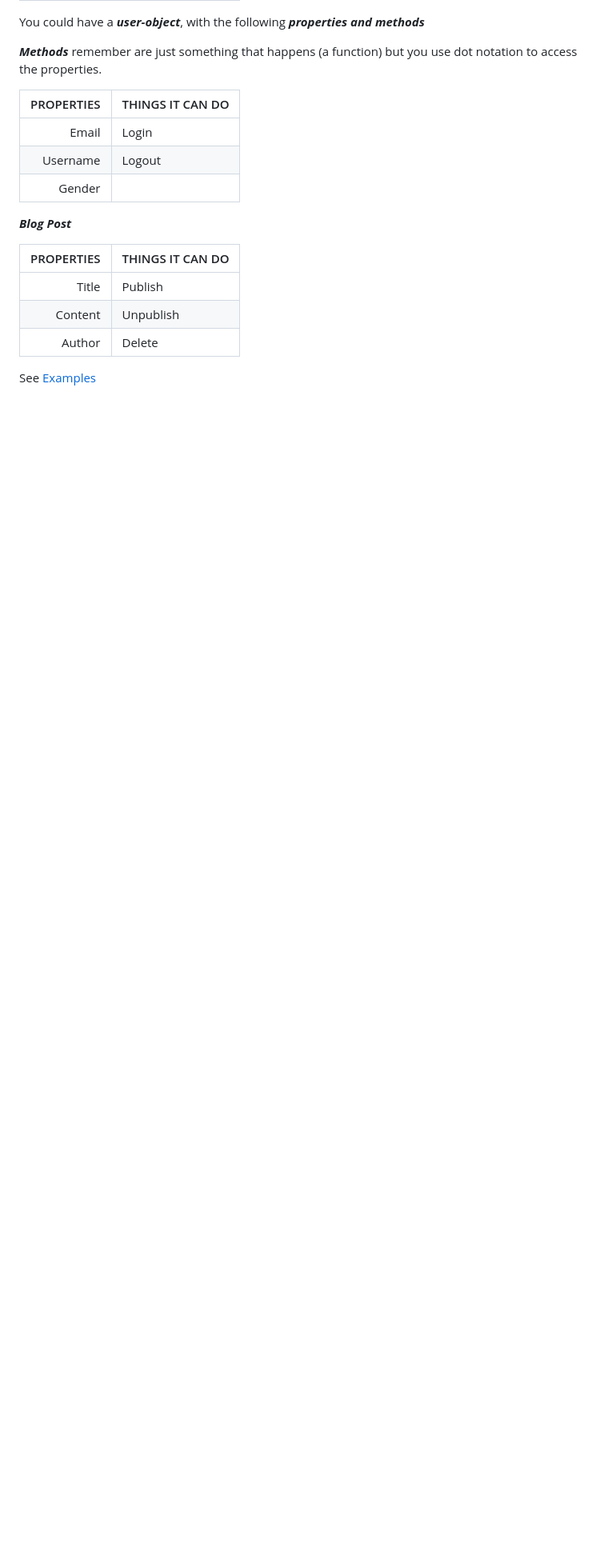
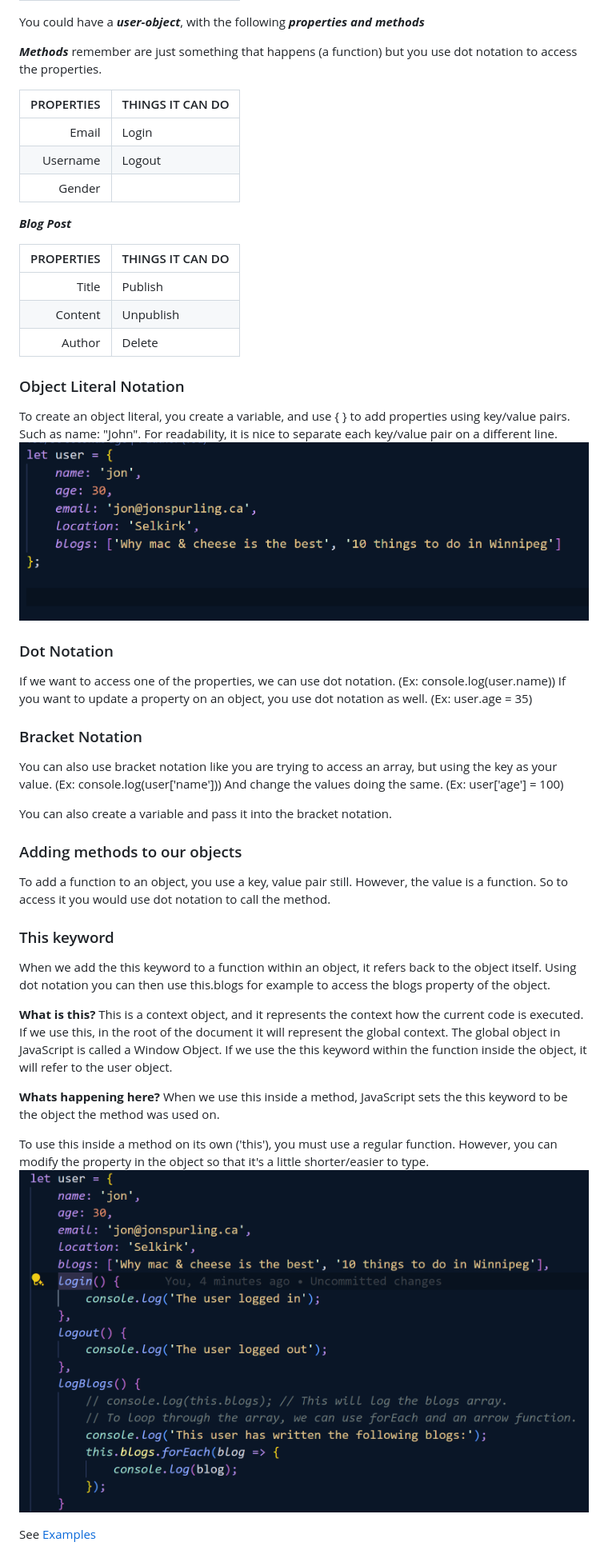
Before and after one commit to happyCoder85/modern-javascript-training, a Markdown page: 05-objects/05-objects.md, the part around the change. Shown: that part at 80% size. Drawn GitHub-style; pictures changed too: assets/Key-Value-Pairs.png (added), assets/regular-function.png (added); blank space fills up the shorter version.

Commit message:
Added to objects section

```diff
--- a/05-objects/05-objects.md
+++ b/05-objects/05-objects.md
@@ -29,8 +29,36 @@ You could have a ***user-object***, with the following ***properties and methods
 | Content    | Unpublish        |
 | Author     | Delete           |
 
+### Object Literal Notation
+To create an object literal, you create a variable, and use { } to add properties using key/value pairs. Such as name: "John".
+For readability, it is nice to separate each key/value pair on a different line.
+![Image showing the readability of putting each key value pair on a separate line](../assets/Key-Value-Pairs.png)
+
+### Dot Notation
+If we want to access one of the properties, we can use dot notation. (Ex: console.log(user.name))
+If you want to update a property on an object, you use dot notation as well. (Ex: user.age = 35)
+
+### Bracket Notation
+You can also use bracket notation like you are trying to access an array, but using the key as your value. (Ex: console.log(user['name']))
+And change the values doing the same. (Ex: user['age'] = 100)
+
+You can also create a variable and pass it into the bracket notation.
+
+### Adding methods to our objects
+To add a function to an object, you use a key, value pair still. However, the value is a function. So to access it you would use dot notation to call the method.
+
+### This keyword
+When we add the this keyword to a function within an object, it refers back to the object itself. Using dot notation you can then use this.blogs for example to access the blogs property of the object.
+
+**What is this?**
+This is a context object, and it represents the context how the current code is executed. If we use this, in the root of the document it will represent the global context. The global object in JavaScript is called a Window Object. If we use the this keyword within the function inside the object, it will refer to the user object.
+
+**Whats happening here?**
+When we use this inside a method, JavaScript sets the this keyword to be the object the method was used on.
 
 
+To use this inside a method on its own ('this'), you must use a regular function. However, you can modify the property in the object so that it's a little shorter/easier to type.
+![Image showing how you can remove the function keyword and the colon and it will still be a regular function in a method in an object](../assets/regular-function.png)
 
 
 
```
Also changed, not shown: 1 other file.
